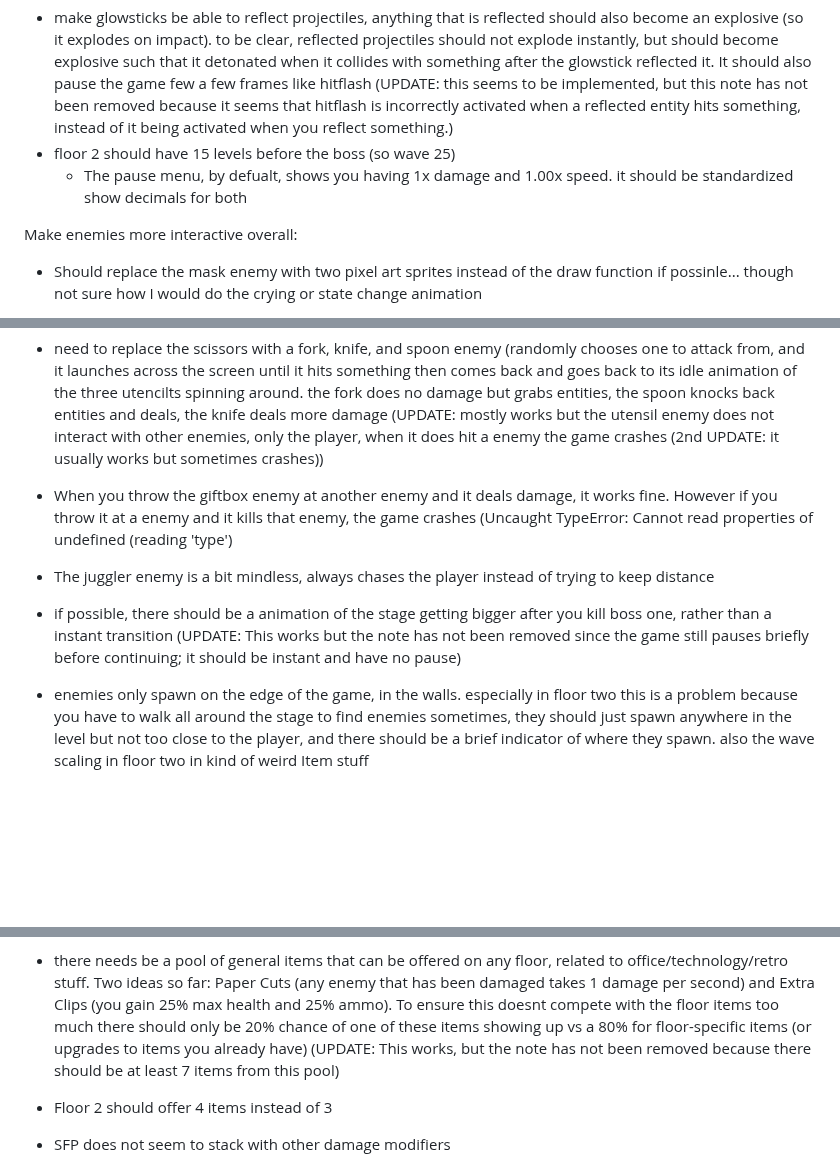
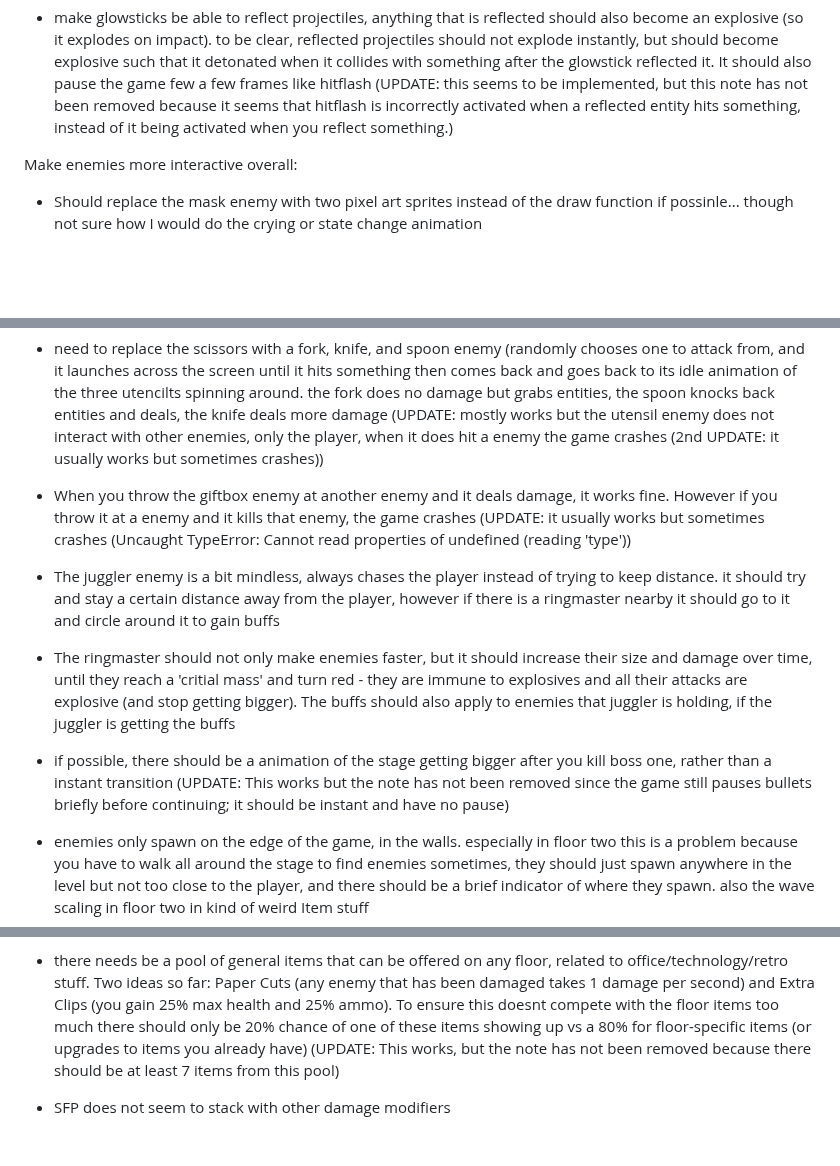
Before and after one commit to JamesBrownR/Clipernator, a Markdown page: info.md, 3 parts joined by grey strips. Drawn GitHub-style; blank space fills up the shorter version.

```diff
--- a/info.md
+++ b/info.md
@@ -15,8 +15,7 @@ Changes (I need to make a lot of changes, not sure where to start):
 
 
   * make glowsticks be able to reflect projectiles, anything that is reflected should also become an explosive (so it explodes on impact). to be clear, reflected projectiles should not explode instantly, but should become explosive such that it detonated when it collides with something after the glowstick reflected it. It should also pause the game few a few frames like hitflash (UPDATE: this seems to be implemented, but this note has not been removed because it seems that hitflash is incorrectly activated when a reflected entity hits something, instead of it being activated when you reflect something.)
-  * floor 2 should have 15 levels before the boss (so wave 25)
-    * The pause menu, by defualt, shows you having 1x damage and 1.00x speed. it should be standardized show decimals for both
+
 
 
 Make enemies more interactive overall:
@@ -24,14 +23,14 @@ Make enemies more interactive overall:
   * the wave 11 boss fight is boring, party because the bullet it shoots do not go far enough. it is currently possible to dodge now but the boss still shoots too few bullets too slowly (UPDATE: Honestly the boss fight should be completely redesigned lol, not even sure what the current boss visual is supposed to be)
 
   * need to replace the scissors with a fork, knife, and spoon enemy (randomly chooses one to attack from, and it launches across the screen until it hits something then comes back and goes back to its idle animation of the three utencilts spinning around. the fork does no damage but grabs entities, the spoon knocks back entities and deals, the knife deals more damage (UPDATE: mostly works but the utensil enemy does not interact with other enemies, only the player, when it does hit a enemy the game crashes (2nd UPDATE: it usually works but sometimes crashes))
-  * When you throw the giftbox enemy at another enemy and it deals damage, it works fine. However if you throw it at a enemy and it kills that enemy, the game crashes (Uncaught TypeError: Cannot read properties of undefined (reading 'type')
-  * The juggler enemy is a bit mindless, always chases the player instead of trying to keep distance
-  * if possible, there should be a animation of the stage getting bigger after you kill boss one, rather than a instant transition (UPDATE: This works but the note has not been removed since the game still pauses briefly before continuing; it should be instant and have no pause)
+  * When you throw the giftbox enemy at another enemy and it deals damage, it works fine. However if you throw it at a enemy and it kills that enemy, the game crashes (UPDATE: it usually works but sometimes crashes (Uncaught TypeError: Cannot read properties of undefined (reading 'type'))
+  * The juggler enemy is a bit mindless, always chases the player instead of trying to keep distance. it should try and stay a certain distance away from the player, however if there is a ringmaster nearby it should go to it and circle around it to gain buffs
+  * The ringmaster should not only make enemies faster, but it should increase their size and damage over time, until they reach a 'critial mass' and turn red - they are immune to explosives and all their attacks are explosive (and stop getting bigger). The buffs should also apply to enemies that  juggler is holding, if the juggler is getting the buffs
+  * if possible, there should be a animation of the stage getting bigger after you kill boss one, rather than a instant transition (UPDATE: This works but the note has not been removed since the game still pauses bullets briefly before continuing; it should be instant and have no pause)
   * enemies only spawn on the edge of the game, in the walls. especially in floor two this is a problem because you have to walk all around the stage to find enemies sometimes, they should just spawn anywhere in the level but not too close to the player, and there should be a brief indicator of where they spawn. also the wave scaling in floor two in kind of weird
 Item stuff
   * Seemingly none of the floor 2 items currently work as expected. clownish works a bit better, but the nose does not visibly do a honking animation before shrinking back in size, the waves that fire are too fast and not thick enough Mirror Maze works incorrectly. It is supposed to redirect all bullets that hit an enemy to the nearest enemy, currently it seems to only do it with one bulet. Knocking Pins does seem to reduce the contact damage the player takes, but it does not make clippy do any damage when bowing toward enemies. Popcorn bucket does not feel very good to use but I will adress this more after the other items are fixed.
   * there needs be a pool of general items that can be offered on any floor, related to office/technology/retro stuff. Two ideas so far: Paper Cuts (any enemy that has been damaged takes 1 damage per second) and Extra Clips (you gain 25% max health and 25% ammo). To ensure this doesnt compete with the floor items too much there should only be 20% chance of one of these items showing up vs a 80% for floor-specific items (or upgrades to items you already have) (UPDATE: This works, but the note has not been removed because there should be at least 7 items from this pool)
-  * Floor 2 should offer 4 items instead of 3
   * SFP does not seem to stack with other damage modifiers
   * Extra clips does not seem to stack with other ammo modifiers. For example, you have gotten to 12 max ammo (most likely because of perfect baking) and you have extra clips, you only get 14 max ammo instead of 15. 25% of 10 is 2 and 25% of 12 is 3, so if it was stacking you should have 15 max ammo in this situation. the same thing probably is broken with the health, but this is harder to see without any other prominent health buffs (UPDATE: this still doesnt work and could probably be fixed by apply the 25% buff again on top of your ammo whenever your ammo capacity is changed)
   * clownish and popcorn bucket will have upgrades when they are working correctly, the current upgrades are placeholders
```
